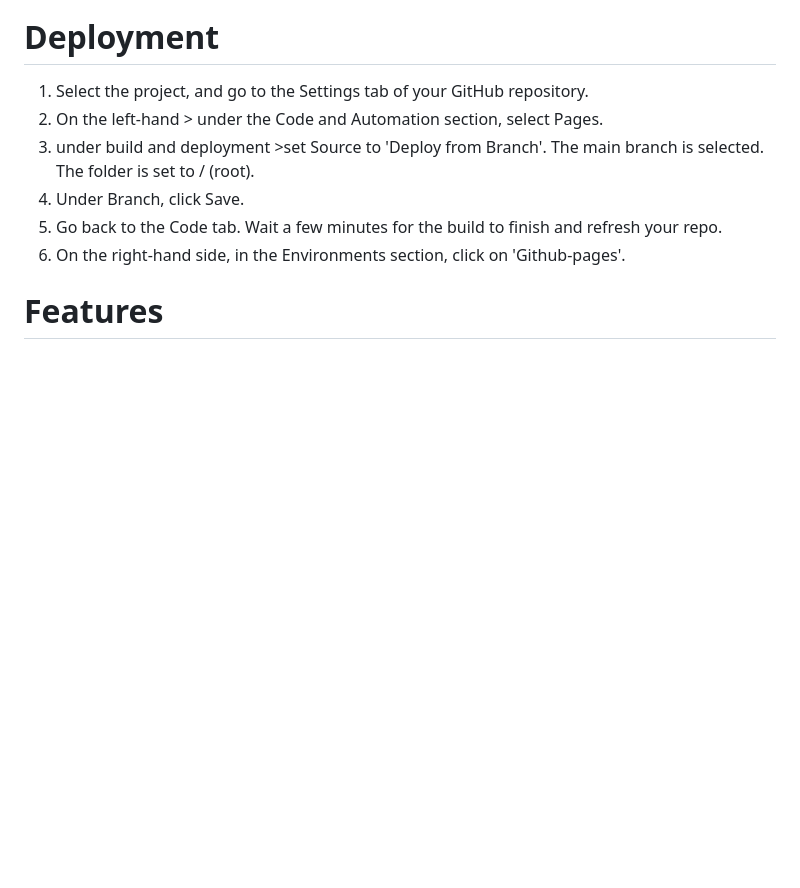
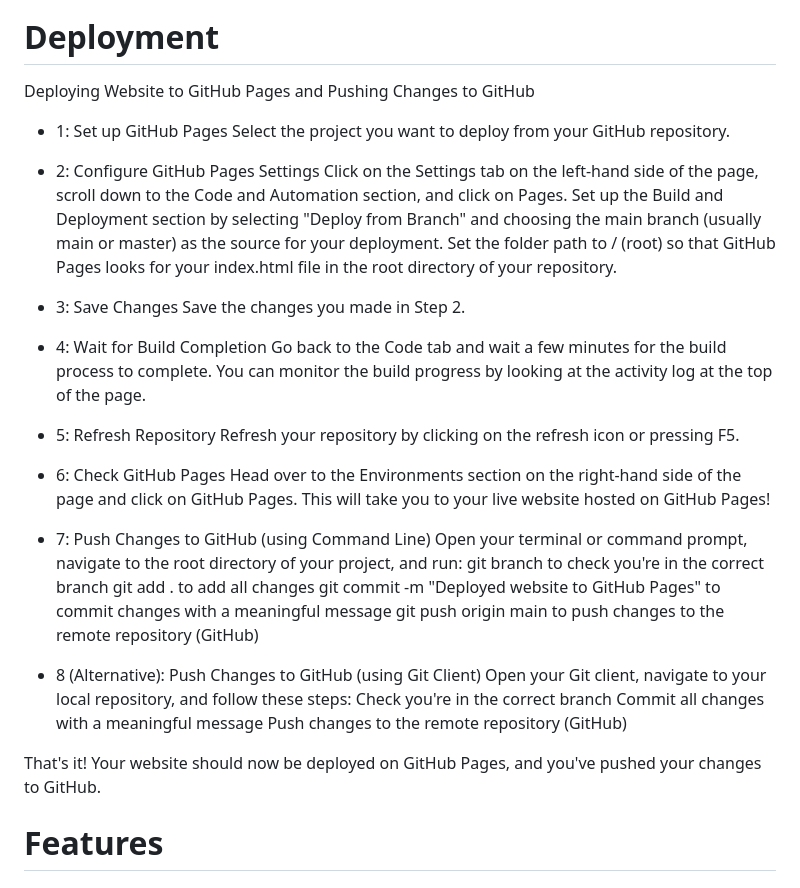
Before and after one commit to Dani1157/Rock-Paper-Scissors-game, a Markdown page: README.md, the part around the change. GitHub-like rendering; blank space fills up the shorter version.

Commit message:
"Add: more detail to deployment."

```diff
--- a/README.md
+++ b/README.md
@@ -92,15 +92,40 @@ The website consists of two pages. easy to navigate and smooth transition to go
  ![wireforme](assets/images/frame.webp)
 
 # Deployment
-1. Select the project, and go to the Settings tab of your GitHub repository.
-2. On the left-hand > under the Code and Automation section, select Pages.
-3. under build and deployment >set
-Source to 'Deploy from Branch'.
-The main branch is selected.
-The folder is set to / (root).
-4. Under Branch, click Save.
-5. Go back to the Code tab. Wait a few minutes for the build to finish and refresh your repo.
-6. On the right-hand side, in the Environments section, click on 'Github-pages'.
+
+Deploying Website to GitHub Pages and Pushing Changes to GitHub
+- 1: Set up GitHub Pages
+Select the project you want to deploy from your GitHub repository.
+
+- 2: Configure GitHub Pages Settings
+Click on the Settings tab on the left-hand side of the page, scroll down to the Code and Automation section, and click on Pages. Set up the Build and Deployment section by selecting "Deploy from Branch" and choosing the main branch (usually main or master) as the source for your deployment. Set the folder path to / (root) so that GitHub Pages looks for your index.html file in the root directory of your repository.
+
+- 3: Save Changes
+Save the changes you made in Step 2.
+
+- 4: Wait for Build Completion
+Go back to the Code tab and wait a few minutes for the build process to complete. You can monitor the build progress by looking at the activity log at the top of the page.
+
+- 5: Refresh Repository
+Refresh your repository by clicking on the refresh icon or pressing F5.
+
+- 6: Check GitHub Pages
+Head over to the Environments section on the right-hand side of the page and click on GitHub Pages. This will take you to your live website hosted on GitHub Pages!
+
+- 7: Push Changes to GitHub (using Command Line)
+Open your terminal or command prompt, navigate to the root directory of your project, and run:
+git branch to check you're in the correct branch
+git add . to add all changes
+git commit -m "Deployed website to GitHub Pages" to commit changes with a meaningful message
+git push origin main to push changes to the remote repository (GitHub)
+
+- 8 (Alternative): Push Changes to GitHub (using Git Client)
+Open your Git client, navigate to your local repository, and follow these steps:
+Check you're in the correct branch
+Commit all changes with a meaningful message
+Push changes to the remote repository (GitHub)
+
+That's it! Your website should now be deployed on GitHub Pages, and you've pushed your changes to GitHub.
 
 # Features
 ## Home Page
```
